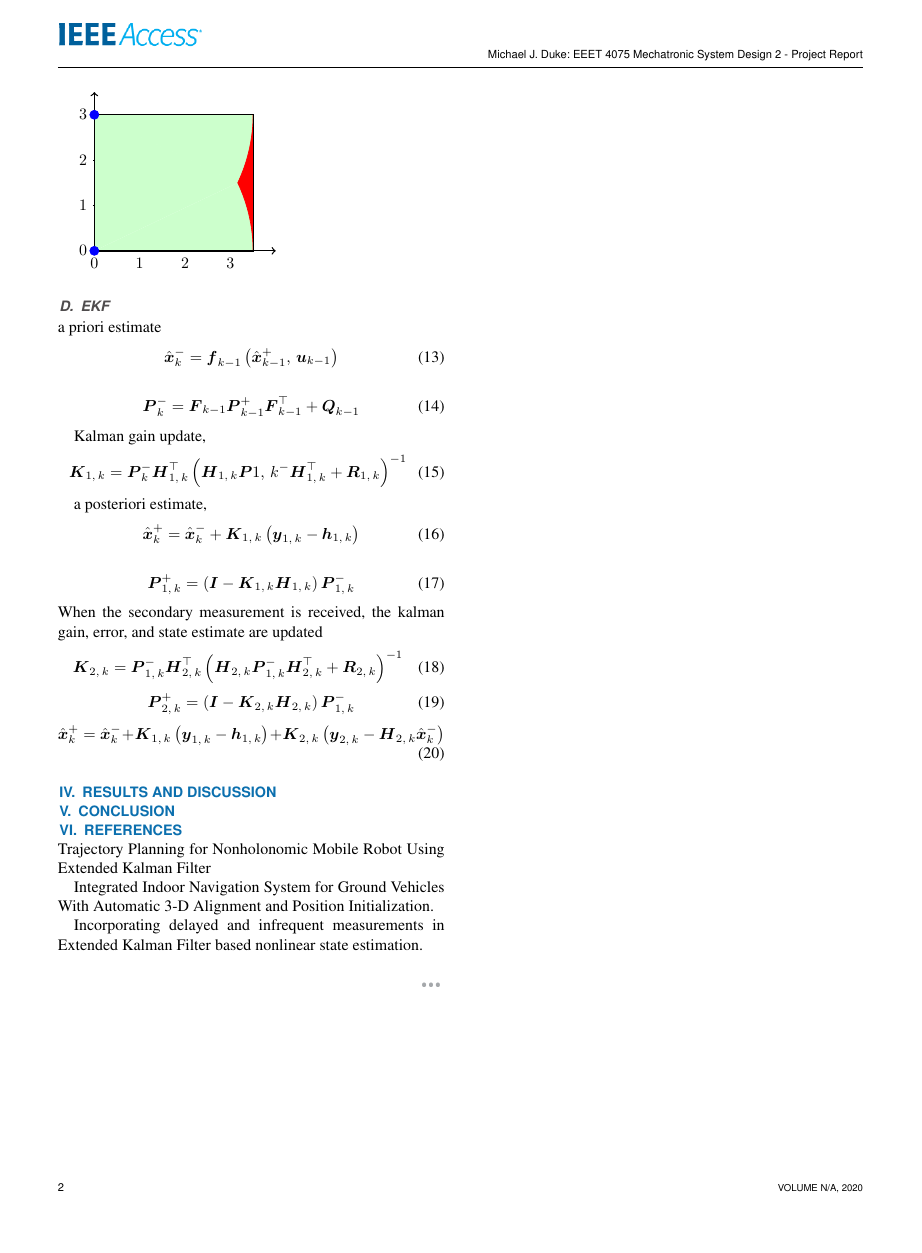
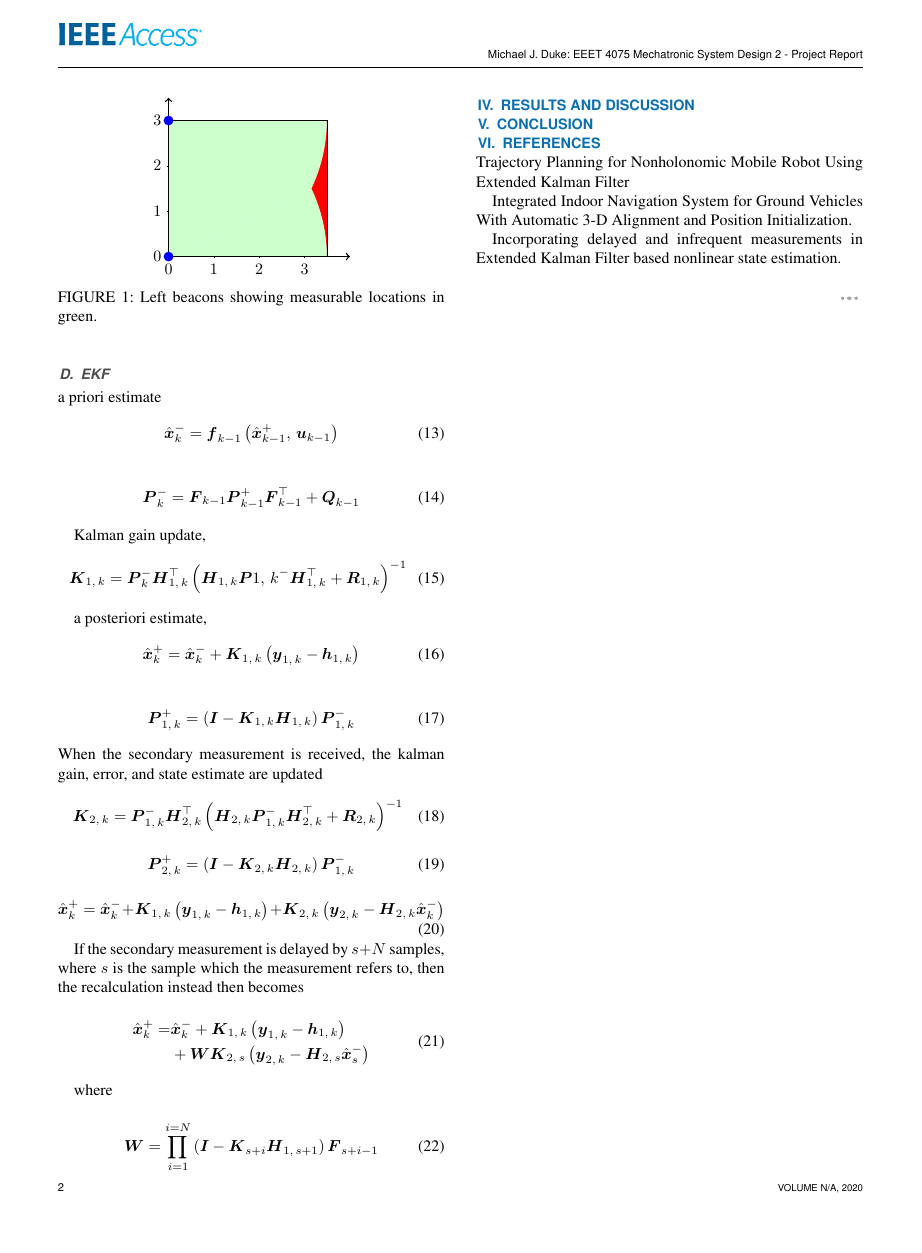
Before and after one commit to Glyphon/EEET-4075-EKF, a LaTeX paper (Report/access.tex): page 2 of 2. Compiled offline with pdfLaTeX; a missing font is replaced by an installed copy or a similar font; a LaTeX package or settings file that is missing is left out.

Commit message:
Update to account for possible delayed signal. Accelerometer removed.

```diff
--- a/Report/access.tex
+++ b/Report/access.tex
@@ -164,6 +164,9 @@ Several different ways to combine the estimations of different sensors, difficul
 		\filldraw[fill=blue, blue] (0,0) circle (0.1cm);
 		\filldraw[fill=blue, blue] (0,3) circle (0.1cm);
 	\end{tikzpicture}
+		\label{fig:beac1}
+		\caption{Left beacons showing measurable locations in green.}
+	\end{figure}
 
 \subsection{EKF}
 
@@ -204,8 +207,25 @@ Several different ways to combine the estimations of different sensors, difficul
 		\boldsymbol{P}_{2,\,k}^{+} = \left(\boldsymbol{I} - \boldsymbol{K}_{2,\,k}\boldsymbol{H}_{2,\,k}\right)\boldsymbol{P}_{1,\,k}^{-}
 	\end{equation}
 	\begin{equation}
-	\label{eq:x+}
+	\label{eq:x+sec}
 		\hat{\boldsymbol{x}}_{k}^{+}=\hat{\boldsymbol{x}}_{k}^{-} + \boldsymbol{K}_{1,\,k}\left(\boldsymbol{y}_{1,\,k}- \boldsymbol{h}_{1,\,k}\right) + \boldsymbol{K}_{2,\,k}\left(\boldsymbol{y}_{2,\,k}-\boldsymbol{H}_{2,\,k}\hat{\boldsymbol{x}}_{k}^{-}\right)
+	\end{equation}
+
+	If the secondary measurement is delayed by $s+N$ samples, where $s$ is the sample which the measurement refers to, then the recalculation instead then becomes
+
+	\begin{equation}
+	\begin{aligned}
+	\label{eq:x+del}
+		\hat{\boldsymbol{x}}_{k}^{+}=&\hat{\boldsymbol{x}}_{k}^{-} + \boldsymbol{K}_{1,\,k}\left(\boldsymbol{y}_{1,\,k}- \boldsymbol{h}_{1,\,k}\right)	\\
+		&+ \boldsymbol{W}\boldsymbol{K}_{2,\,s}\left(\boldsymbol{y}_{2,\,k}-\boldsymbol{H}_{2,\,s}\hat{\boldsymbol{x}}_{s}^{-}\right)
+	\end{aligned}
+	\end{equation}
+
+	where
+
+	\begin{equation}
+	\label{eq:W}
+		\boldsymbol{W} = \prod^{i=N}_{i=1}\left(\boldsymbol{I} - \boldsymbol{K}_{s+i}\boldsymbol{H}_{1,\,s+1}\right)\boldsymbol{F}_{s+i-1}
 	\end{equation}
 \section{Results and Discussion}
 \label{sec:res}
```
Also changed, not shown: Report/access.pdf, Report/access.tex (18 more changed lines), 1 other file.
